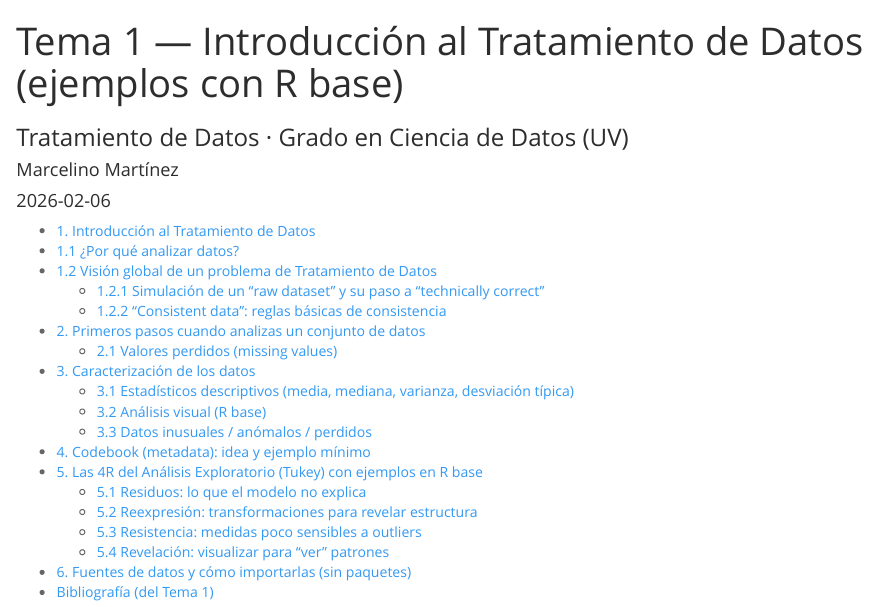
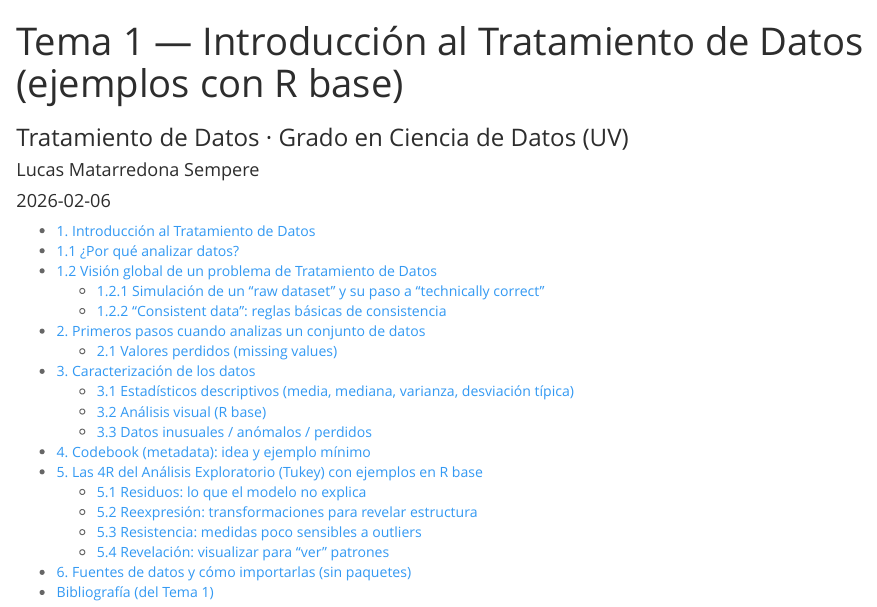
Before and after one commit to masemlu/Tema1, an R Markdown document (Tema1_baseR_ejemplos.Rmd): the page in a window 1100 px wide, from its top. Rendered offline with R 4.5, knitr and Pandoc, with nearby package versions; common packages that the code uses without loading them are loaded.

Commit message:
Cambio de nombre

```diff
--- a/Tema1_baseR_ejemplos.Rmd
+++ b/Tema1_baseR_ejemplos.Rmd
@@ -1,7 +1,7 @@
 ---
 title: "Tema 1 — Introducción al Tratamiento de Datos (ejemplos con R base)"
 subtitle: "Tratamiento de Datos · Grado en Ciencia de Datos (UV)"
-author: "Marcelino Martínez"
+author: "Lucas Matarredona Sempere"
 date:  "`r Sys.Date()`"
 params:
   lang: ES
```
